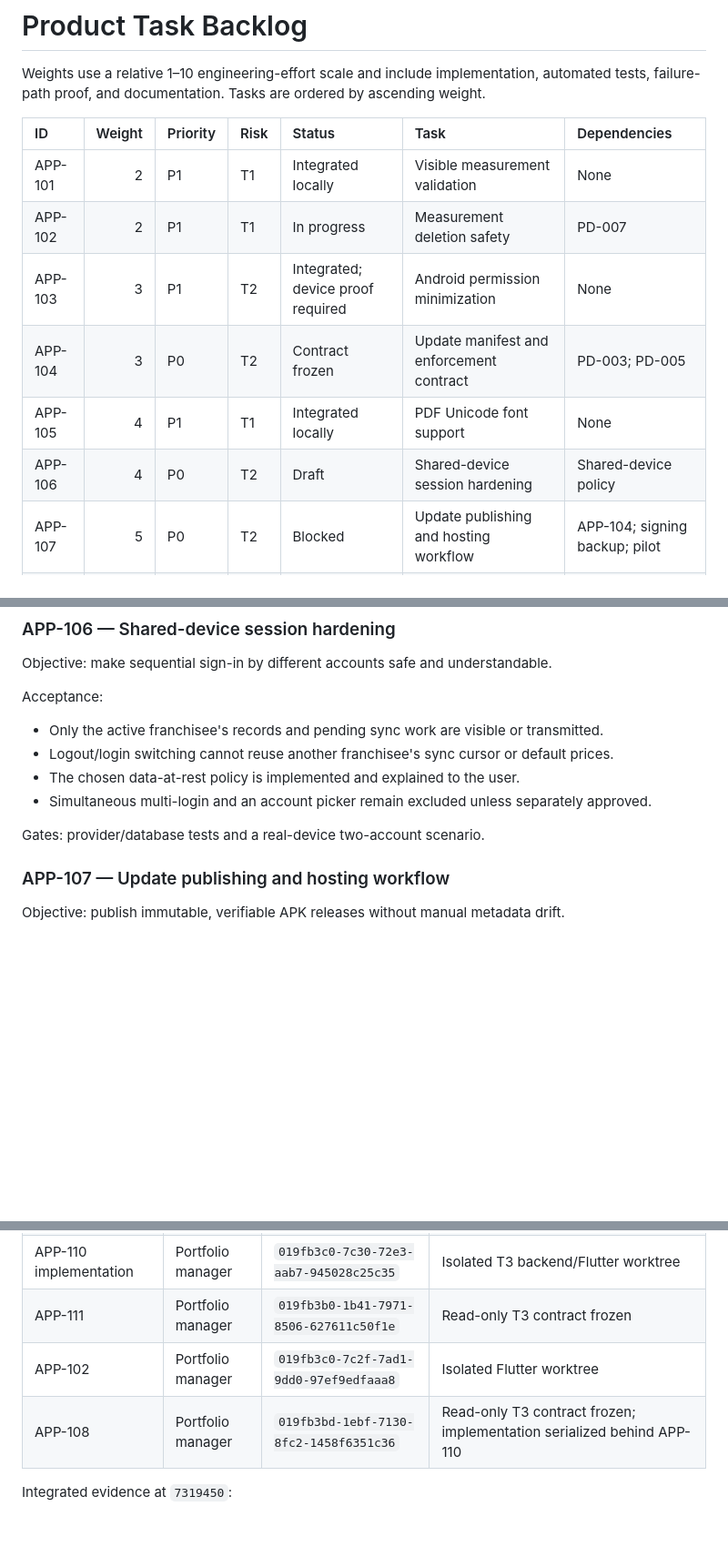
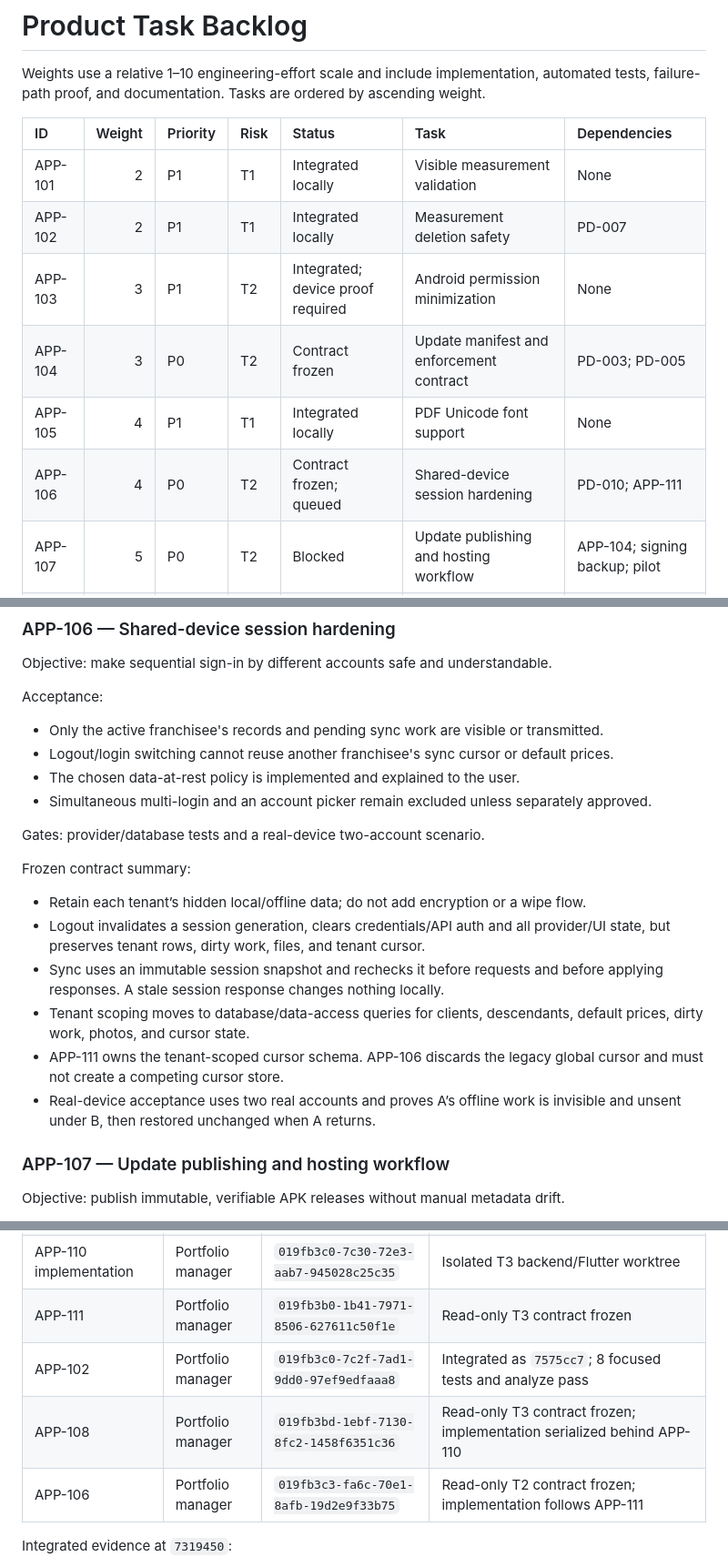
Before and after one commit to NanduKkd/DrySpot-Damsure-Calc-App, a Markdown page: docs/current/product-task-backlog.md, 3 parts joined by grey strips. Shown at 91% size. Rendered like a GitHub page; blank space fills up the shorter version.

Commit message:
docs: freeze shared-device policy

```diff
--- a/docs/current/product-task-backlog.md
+++ b/docs/current/product-task-backlog.md
@@ -5,11 +5,11 @@ Weights use a relative 1–10 engineering-effort scale and include implementatio
 | ID | Weight | Priority | Risk | Status | Task | Dependencies |
 | :--- | ---: | :--- | :--- | :--- | :--- | :--- |
 | APP-101 | 2 | P1 | T1 | Integrated locally | Visible measurement validation | None |
-| APP-102 | 2 | P1 | T1 | In progress | Measurement deletion safety | PD-007 |
+| APP-102 | 2 | P1 | T1 | Integrated locally | Measurement deletion safety | PD-007 |
 | APP-103 | 3 | P1 | T2 | Integrated; device proof required | Android permission minimization | None |
 | APP-104 | 3 | P0 | T2 | Contract frozen | Update manifest and enforcement contract | PD-003; PD-005 |
 | APP-105 | 4 | P1 | T1 | Integrated locally | PDF Unicode font support | None |
-| APP-106 | 4 | P0 | T2 | Draft | Shared-device session hardening | Shared-device policy |
+| APP-106 | 4 | P0 | T2 | Contract frozen; queued | Shared-device session hardening | PD-010; APP-111 |
 | APP-107 | 5 | P0 | T2 | Blocked | Update publishing and hosting workflow | APP-104; signing backup; pilot |
 | APP-108 | 6 | P0 | T3 | Contract frozen; queued | User provisioning and lifecycle MVP | PD-009; APP-110 integration |
 | APP-109 | 7 | P1 | T2 | Integrated and verified locally | Durable managed-file cleanup reconciliation | None |
@@ -102,6 +102,15 @@ Acceptance:
 
 Gates: provider/database tests and a real-device two-account scenario.
 
+Frozen contract summary:
+
+- Retain each tenant’s hidden local/offline data; do not add encryption or a wipe flow.
+- Logout invalidates a session generation, clears credentials/API auth and all provider/UI state, but preserves tenant rows, dirty work, files, and tenant cursor.
+- Sync uses an immutable session snapshot and rechecks it before requests and before applying responses. A stale session response changes nothing locally.
+- Tenant scoping moves to database/data-access queries for clients, descendants, default prices, dirty work, photos, and cursor state.
+- APP-111 owns the tenant-scoped cursor schema. APP-106 discards the legacy global cursor and must not create a competing cursor store.
+- Real-device acceptance uses two real accounts and proves A’s offline work is invisible and unsent under B, then restored unchanged when A returns.
+
 ### APP-107 — Update publishing and hosting workflow
 
 Objective: publish immutable, verifiable APK releases without manual metadata drift.
@@ -185,8 +194,9 @@ Frozen contract summary:
 | APP-110 design | Portfolio manager | `019fb3a7-ec62-7302-af36-fed3cac99170` | Read-only T3 contract frozen |
 | APP-110 implementation | Portfolio manager | `019fb3c0-7c30-72e3-aab7-945028c25c35` | Isolated T3 backend/Flutter worktree |
 | APP-111 | Portfolio manager | `019fb3b0-1b41-7971-8506-627611c50f1e` | Read-only T3 contract frozen |
-| APP-102 | Portfolio manager | `019fb3c0-7c2f-7ad1-9dd0-97ef9edfaaa8` | Isolated Flutter worktree |
+| APP-102 | Portfolio manager | `019fb3c0-7c2f-7ad1-9dd0-97ef9edfaaa8` | Integrated as `7575cc7`; 8 focused tests and analyze pass |
 | APP-108 | Portfolio manager | `019fb3bd-1ebf-7130-8fc2-1458f6351c36` | Read-only T3 contract frozen; implementation serialized behind APP-110 |
+| APP-106 | Portfolio manager | `019fb3c3-fa6c-70e1-8afb-19d2e9f33b75` | Read-only T2 contract frozen; implementation follows APP-111 |
 
 Integrated evidence at `7319450`:
 
```
Also changed, not shown: docs/current/product-decisions.md (+10 -1 lines).
